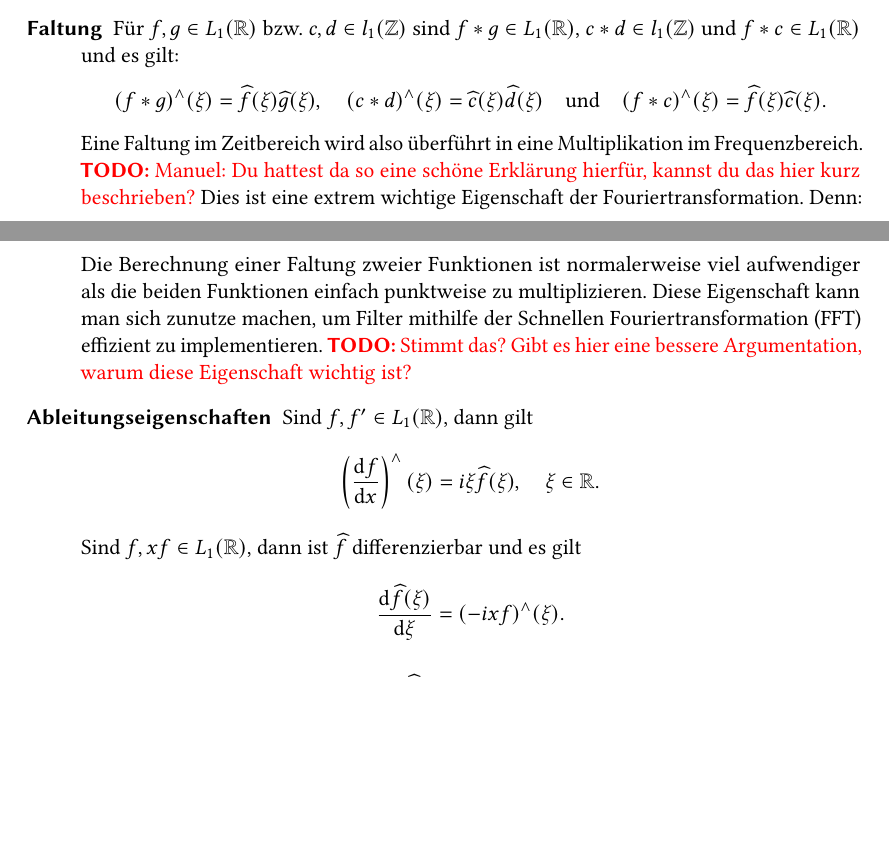
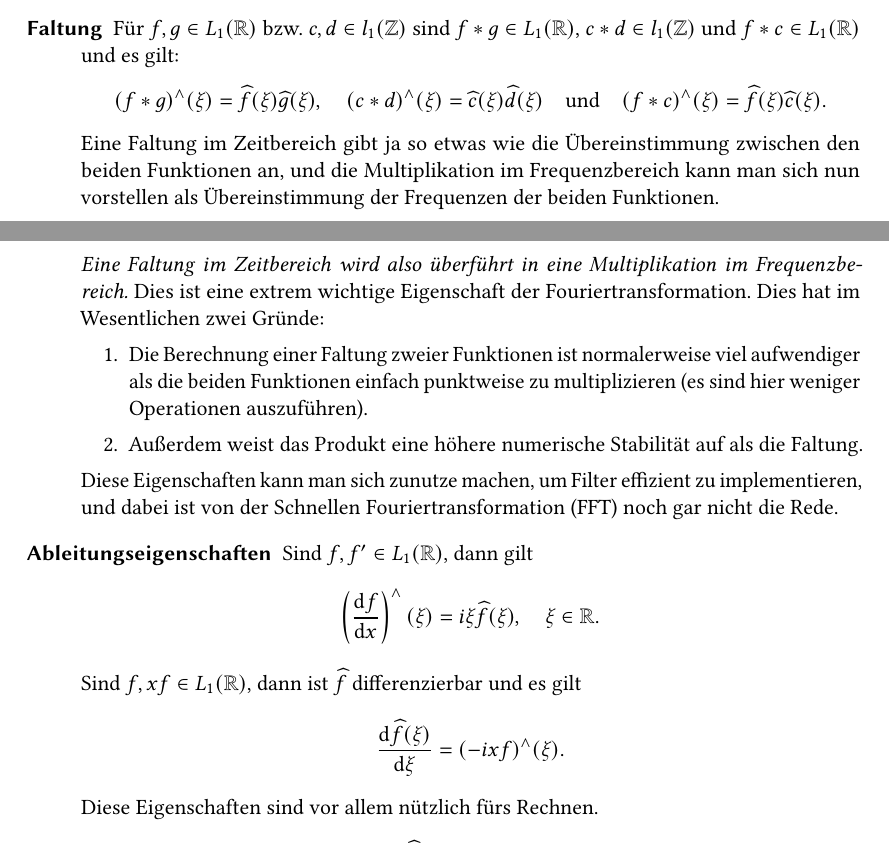
Before and after one commit to manpau1991/hjkl, a LaTeX document (Bildverarbeitung/Zusammenfassung/Zusammenfassung.tex, which reads Bildverarbeitung/Zusammenfassung/Kapitel/Fourier.tex): two parts of pages 13 and 14 of 14, joined at a grey line, cut so that both start at the same text, the shorter picture padded with empty space. Compiled offline with pdfLaTeX.

Commit message:
BV Zusammenfassung Typos ausgebessert

```diff
--- a/Bildverarbeitung/Zusammenfassung/Kapitel/Fourier.tex
+++ b/Bildverarbeitung/Zusammenfassung/Kapitel/Fourier.tex
@@ -414,14 +414,21 @@ Fouriertransformierte besonders schnell berechnen wollen.
       (c * d)^{\wedge}(\xi) = \widehat{c}(\xi) \widehat{d}(\xi)  \quad \text{und} \quad
       (f * c)^{\wedge}(\xi) = \widehat{f}(\xi) \widehat{c}(\xi).
     \]
-    Eine Faltung im Zeitbereich wird also überführt in eine Multiplikation im Frequenzbereich.
-    \TODO{Manuel: Du hattest da so eine schöne Erklärung hierfür, kannst du das hier kurz
-    beschrieben?}
-    Dies ist eine extrem wichtige Eigenschaft der Fouriertransformation. Denn: Die Berechnung einer
-    Faltung zweier Funktionen ist normalerweise viel aufwendiger als die beiden Funktionen einfach
-    punktweise zu multiplizieren. Diese Eigenschaft kann man sich zunutze machen, um Filter mithilfe
-    der Schnellen Fouriertransformation (FFT) effizient zu implementieren.
-    \TODO{Stimmt das? Gibt es hier eine bessere Argumentation, warum diese Eigenschaft wichtig ist?}
+    Eine Faltung im Zeitbereich gibt ja so etwas wie die Übereinstimmung zwischen den beiden
+    Funktionen an, und die Multiplikation im Frequenzbereich kann man sich nun vorstellen als
+    Übereinstimmung der Frequenzen der beiden Funktionen.
+
+    \emph{Eine Faltung im Zeitbereich wird also überführt in eine Multiplikation im
+    Frequenzbereich.} Dies ist eine extrem wichtige Eigenschaft der Fouriertransformation. Dies hat
+    im Wesentlichen zwei Gründe:
+    \begin{enumerate}
+    \item Die Berechnung einer Faltung zweier Funktionen ist normalerweise viel aufwendiger als die
+        beiden Funktionen einfach punktweise zu multiplizieren (es sind hier weniger Operationen
+        auszuführen).
+    \item Außerdem weist das Produkt eine höhere numerische Stabilität auf als die Faltung.
+    \end{enumerate}
+    Diese Eigenschaften kann man sich zunutze machen, um Filter effizient zu implementieren, und
+    dabei ist von der Schnellen Fouriertransformation (FFT) noch gar nicht die Rede.
 
 		\item [Ableitungseigenschaften] Sind $ f, f' \in L_{1}(\R) $, dann gilt
     \[
@@ -431,6 +438,7 @@ Fouriertransformierte besonders schnell berechnen wollen.
     \[
       \dod{\widehat{f}(\xi)}{\xi} = (-ix f)^{\wedge}(\xi).
     \]
+    Diese Eigenschaften sind vor allem nützlich fürs Rechnen.
 
 		\item [Inverse Fouriertransformation] Sind $ f, \widehat{f} \in L_{1}(\R) $, dann ist
 		\[
```
Also changed, not shown: Bildverarbeitung/Zusammenfassung/Kapitel/Grundlagen.tex (+2 -2 lines), Bildverarbeitung/Zusammenfassung/Zusammenfassung.pdf, Bildverarbeitung/Zusammenfassung/Kapitel/Fourier.tex (26 more changed lines).
